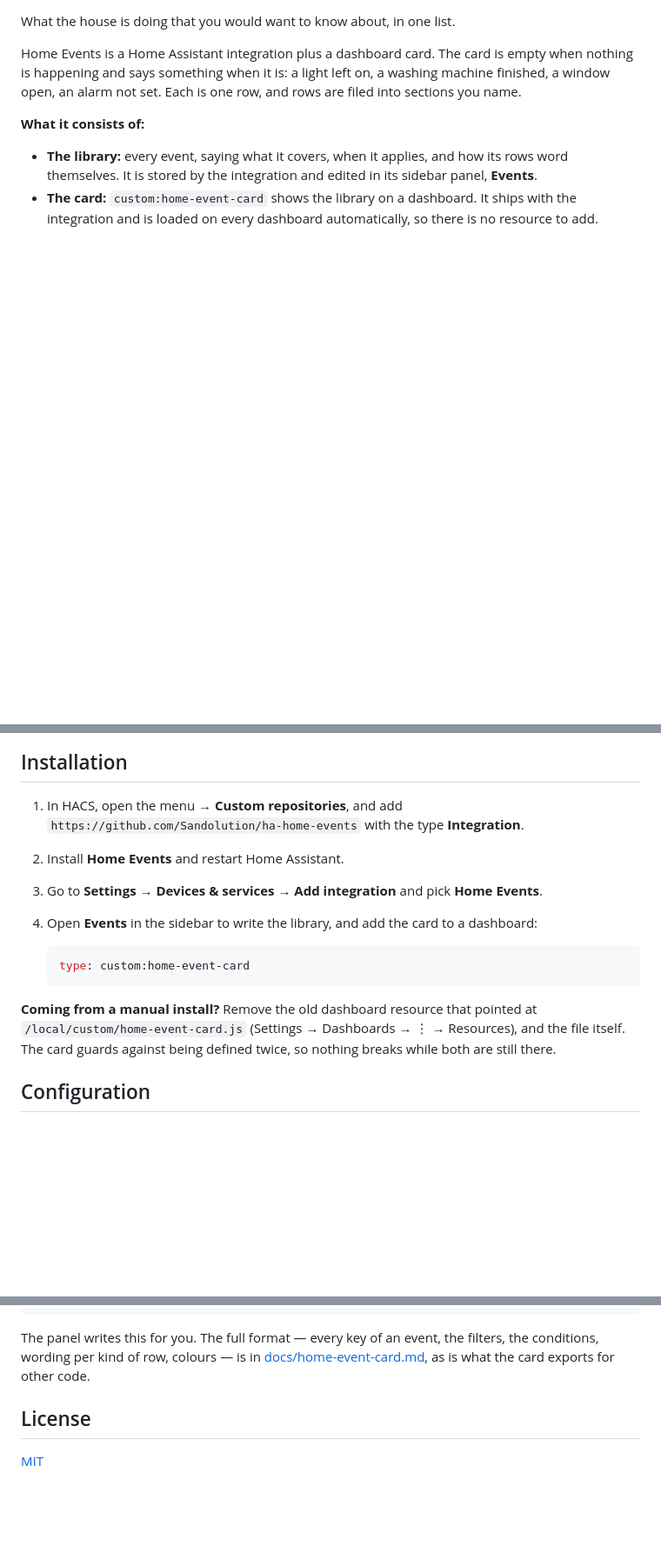
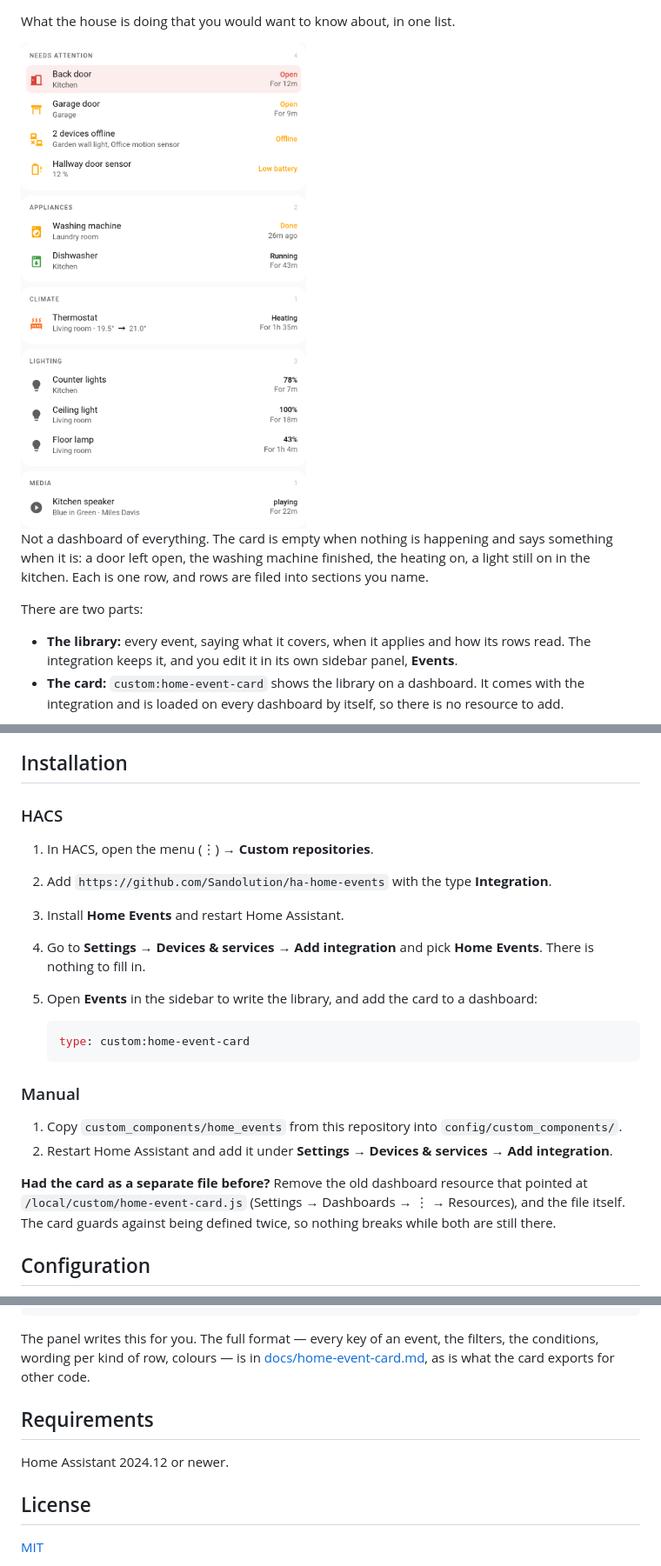
Before and after one commit to Sandolution/ha-home-events, a Markdown page: README.md, 3 parts joined by grey strips. Shown at 87% size. GitHub-like rendering; pictures changed too: images/events-card-light.png (added); blank space fills up the shorter version.

Commit message:
The README shows the card and the Events panel, and has a manual install like the other four

````diff
--- a/README.md
+++ b/README.md
@@ -2,16 +5,21 @@
 
 What the house is doing that you would want to know about, in one list.
 
-Home Events is a Home Assistant integration plus a dashboard card. The card is
-empty when nothing is happening and says something when it is: a light left on,
-a washing machine finished, a window open, an alarm not set. Each is one row,
-and rows are filed into sections you name.
+<picture>
+  <source media="(prefers-color-scheme: dark)" srcset="images/events-card-dark.png">
+  <img alt="The event card: an open door, a finished washing machine, the heating, lights and music, in sections" src="images/events-card-light.png" width="460">
+</picture>
 
-**What it consists of:**
+Not a dashboard of everything. The card is empty when nothing is happening and
+says something when it is: a door left open, the washing machine finished, the
+heating on, a light still on in the kitchen. Each is one row, and rows are
+filed into sections you name.
 
-- **The library:** every event, saying what it covers, when it applies, and how
-  its rows word themselves. It is stored by the integration and edited in its
-  sidebar panel, **Events**.
+There are two parts:
+
+- **The library:** every event, saying what it covers, when it applies and how
+  its rows read. The integration keeps it, and you edit it in its own sidebar
+  panel, **Events**.
 - **The card:** `custom:home-event-card` shows the library on a dashboard. It
-  ships with the integration and is loaded on every dashboard automatically, so
+  comes with the integration and is loaded on every dashboard by itself, so
   there is no resource to add.
@@ -18,22 +31,31 @@ and rows are filed into sections you name.
 
 ## Installation
 
-1. In HACS, open the menu → **Custom repositories**, and add
-   `https://github.com/Sandolution/ha-home-events` with the type **Integration**.
-2. Install **Home Events** and restart Home Assistant.
-3. Go to **Settings → Devices & services → Add integration** and pick
-   **Home Events**.
-4. Open **Events** in the sidebar to write the library, and add the card to a
+### HACS
+
+1. In HACS, open the menu (⋮) → **Custom repositories**.
+2. Add `https://github.com/Sandolution/ha-home-events` with the type **Integration**.
+3. Install **Home Events** and restart Home Assistant.
+4. Go to **Settings → Devices & services → Add integration** and pick
+   **Home Events**. There is nothing to fill in.
+5. Open **Events** in the sidebar to write the library, and add the card to a
    dashboard:
 
    ```yaml
    type: custom:home-event-card
    ```
 
-**Coming from a manual install?** Remove the old dashboard resource that pointed
-at `/local/custom/home-event-card.js` (Settings → Dashboards → ⋮ → Resources),
-and the file itself. The card guards against being defined twice, so nothing
-breaks while both are still there.
+### Manual
+
+1. Copy `custom_components/home_events` from this repository into
+   `config/custom_components/`.
+2. Restart Home Assistant and add it under **Settings → Devices & services →
+   Add integration**.
+
+**Had the card as a separate file before?** Remove the old dashboard resource
+that pointed at `/local/custom/home-event-card.js` (Settings → Dashboards → ⋮ →
+Resources), and the file itself. The card guards against being defined twice,
+so nothing breaks while both are still there.
 
 ## Configuration
 
@@ -87,6 +116,10 @@ filters, the conditions, wording per kind of row, colours — is in
 [docs/home-event-card.md](docs/home-event-card.md#the-library), as is what the
 card exports for other code.
 
+## Requirements
+
+Home Assistant 2024.12 or newer.
+
 ## License
 
 [MIT](LICENSE)
````
Also changed, not shown: other parts of README.md (+15 -0 lines), images/events-card-area-dark.png (added), images/events-card-area-light.png (added), images/events-card-dark.png (added), images/events-panel-dark.png (added), images/events-panel-light.png (added).
